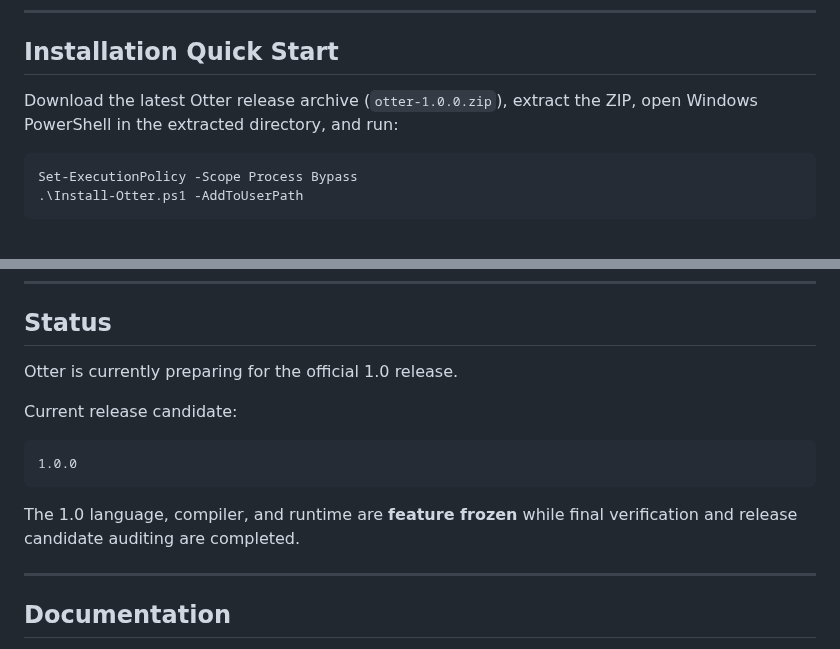
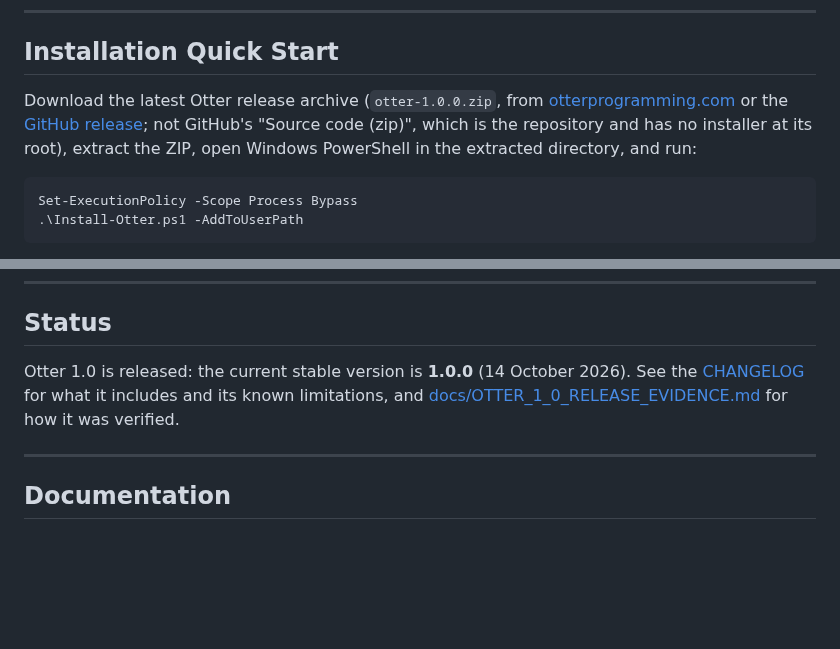
Before and after one commit to Heavens-Lava/otterPS, a Markdown page: README.md, 2 parts joined by grey strips. Drawn GitHub-style; blank space fills up the shorter version.

Commit message:
docs: README says 1.0.0 is released; download instructions name the right zip
Found by an outside review of the v1.0.0 source archive:
- README's Status section still said Otter was preparing for 1.0 and called
  1.0.0 a release candidate under a feature freeze.
- GitHub shows "Source code (zip)" beside otter-1.0.0.zip on every release.
  The source archive has the installer in distribution\, not at its root, so
  following the Quick Start with it fails. README and INSTALL now say where
  to get otter-1.0.0.zip and which file not to take.

Co-Authored-By: Claude Opus 5.5 <noreply@anthropic.com>

````diff
--- a/README.md
+++ b/README.md
@@ -111,7 +111,7 @@ Otter 1.0 is built and verified for:
 
 ## Installation Quick Start
 
-Download the latest Otter release archive (`otter-1.0.0.zip`), extract the ZIP, open Windows PowerShell in the extracted directory, and run:
+Download the latest Otter release archive (`otter-1.0.0.zip`, from [otterprogramming.com](https://otterprogramming.com/download/) or the [GitHub release](https://github.com/Heavens-Lava/otterPS/releases/latest); not GitHub's "Source code (zip)", which is the repository and has no installer at its root), extract the ZIP, open Windows PowerShell in the extracted directory, and run:
 
 ```powershell
 Set-ExecutionPolicy -Scope Process Bypass
@@ -178,14 +178,7 @@ otter
 
 ## Status
 
-Otter is currently preparing for the official 1.0 release.
-
-Current release candidate:
-```text
-1.0.0
-```
-
-The 1.0 language, compiler, and runtime are **feature frozen** while final verification and release candidate auditing are completed.
+Otter 1.0 is released: the current stable version is **1.0.0** (14 October 2026). See the [CHANGELOG](CHANGELOG.md) for what it includes and its known limitations, and [docs/OTTER_1_0_RELEASE_EVIDENCE.md](docs/OTTER_1_0_RELEASE_EVIDENCE.md) for how it was verified.
 
 ---
 
````
Also changed, not shown: INSTALL.md (+6 -0 lines).
